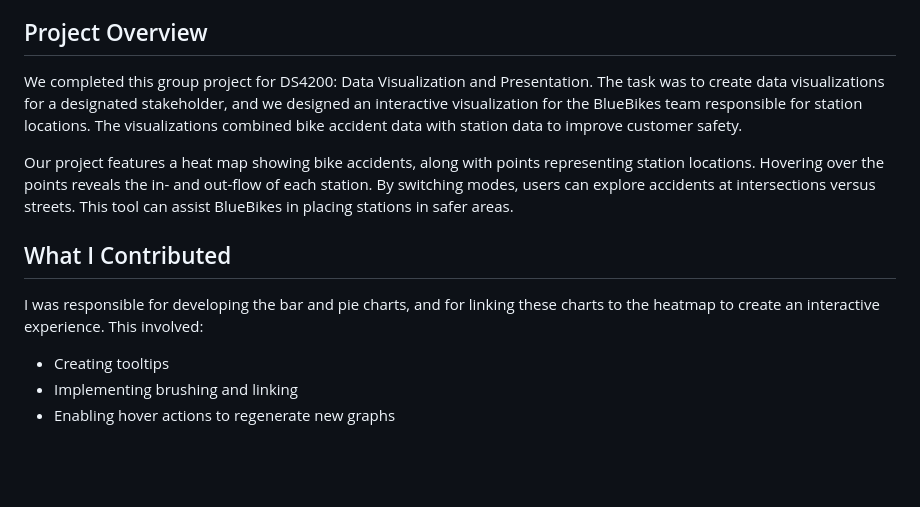
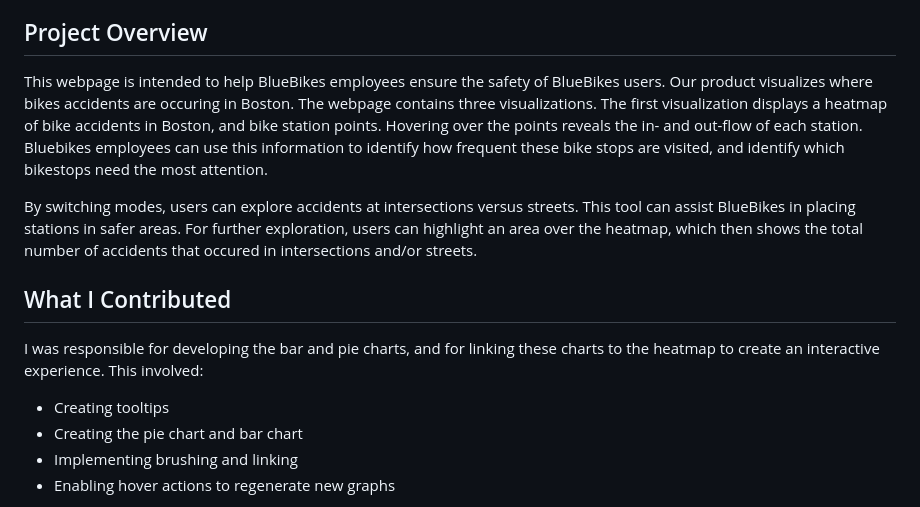
Before and after one commit to julianwsavini/BlueBikes_Visualization_Final_Project, a Markdown page: README.md, the part around the change. Rendered like a GitHub page; blank space fills up the shorter version.

```diff
--- a/README.md
+++ b/README.md
@@ -10,13 +10,14 @@
 7. [References](#references)
 
 ## Project Overview
-We completed this group project for DS4200: Data Visualization and Presentation. The task was to create data visualizations for a designated stakeholder, and we designed an interactive visualization for the BlueBikes team responsible for station locations. The visualizations combined bike accident data with station data to improve customer safety.
+This webpage is intended to help BlueBikes employees ensure the safety of BlueBikes users. Our product visualizes where bikes accidents are occuring in Boston. The webpage contains three visualizations. The first visualization displays a heatmap of bike accidents in Boston, and bike station points. Hovering over the points reveals the in- and out-flow of each station. Bluebikes employees can use this information to identify how frequent these bike stops are visited, and identify which bikestops need the most attention.
 
-Our project features a heat map showing bike accidents, along with points representing station locations. Hovering over the points reveals the in- and out-flow of each station. By switching modes, users can explore accidents at intersections versus streets. This tool can assist BlueBikes in placing stations in safer areas.
+By switching modes, users can explore accidents at intersections versus streets. This tool can assist BlueBikes in placing stations in safer areas. For further exploration, users can highlight an area over the heatmap, which then shows the total number of accidents that occured in intersections and/or streets.
 
 ## What I Contributed
 I was responsible for developing the bar and pie charts, and for linking these charts to the heatmap to create an interactive experience. This involved:
 - Creating tooltips
+- Creating the pie chart and bar chart
 - Implementing brushing and linking
 - Enabling hover actions to regenerate new graphs
 
```
